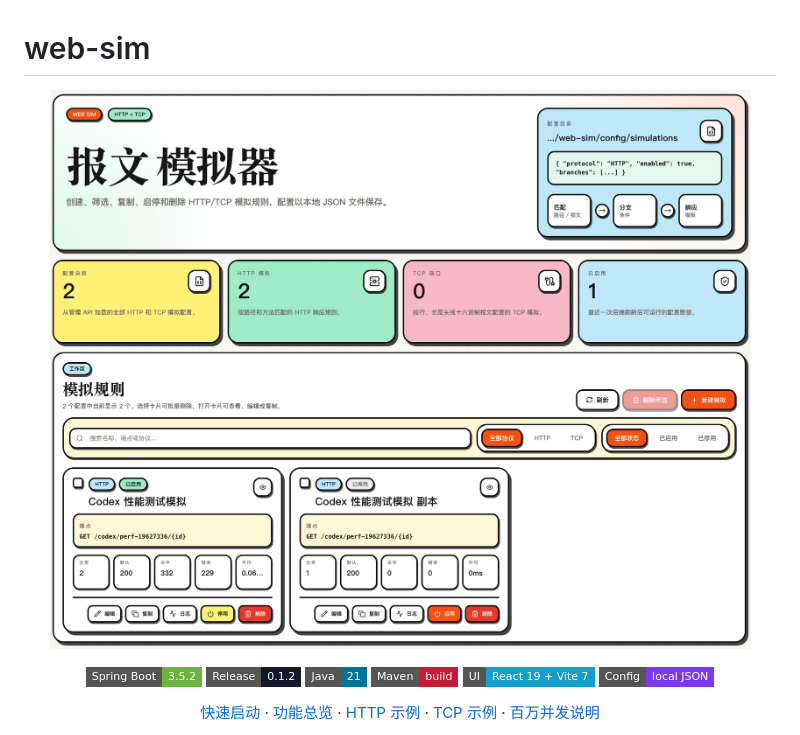
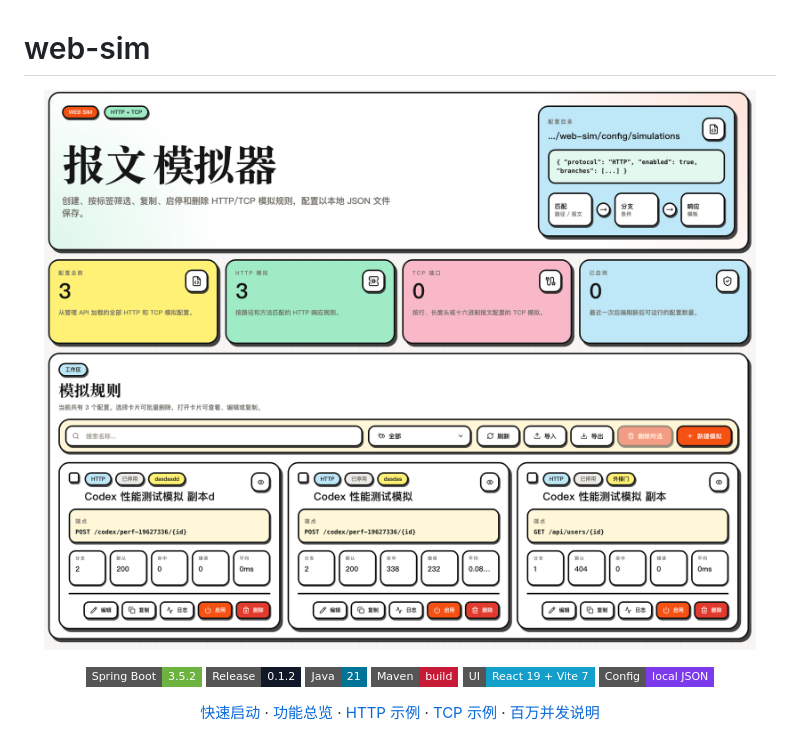
Before and after one commit to geek-xin/web-sim, a Markdown page: README.md, the part around the change. Rendered like a GitHub page; pictures changed too: docs/assets/web-sim-admin-live.jpeg (deleted), docs/assets/web-sim-admin-live.png (added); badges without logos.

Commit message:
docs: refresh admin screenshot and README asset

```diff
--- a/README.md
+++ b/README.md
@@ -1,7 +1,7 @@
 # web-sim
 
 <p align="center">
-  <img src="docs/assets/web-sim-admin-live.jpeg" alt="web-sim 管理后台实际运行截图" width="860">
+  <img src="docs/assets/web-sim-admin-live.png" alt="web-sim 管理后台实际运行截图" width="860">
 </p>
 
 <p align="center">
```
